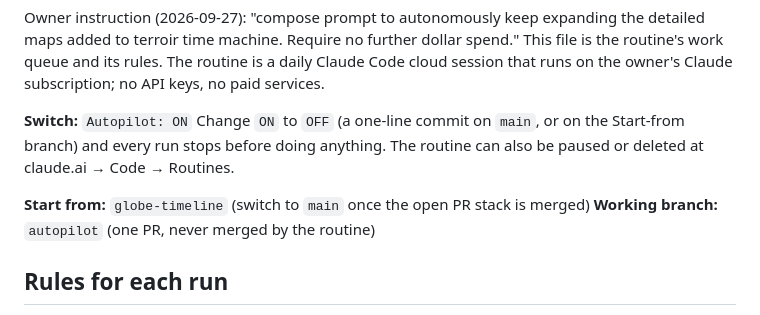
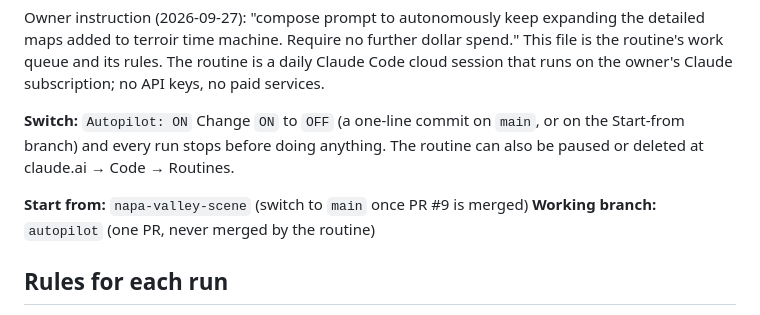
Before and after one commit to chachee1234/terroir-time-machine, a Markdown page: AUTOPILOT.md, the part around the change. Rendered like a GitHub page.

Commit message:
AUTOPILOT: start from napa-valley-scene now that #11 is merged
Co-Authored-By: Claude Opus 5.5 (1M context) <noreply@anthropic.com>
Claude-Session: https://claude.ai/code/session_01Q52KWDu8E35V8yp8nP4q3h

```diff
--- a/AUTOPILOT.md
+++ b/AUTOPILOT.md
@@ -5,7 +5,7 @@ Owner instruction (2026-09-27): "compose prompt to autonomously keep expanding t
 **Switch:** `Autopilot: ON`
 Change `ON` to `OFF` (a one-line commit on `main`, or on the Start-from branch) and every run stops before doing anything. The routine can also be paused or deleted at claude.ai → Code → Routines.
 
-**Start from:** `globe-timeline` (switch to `main` once the open PR stack is merged)
+**Start from:** `napa-valley-scene` (switch to `main` once PR #9 is merged)
 **Working branch:** `autopilot` (one PR, never merged by the routine)
 
 ## Rules for each run
```
